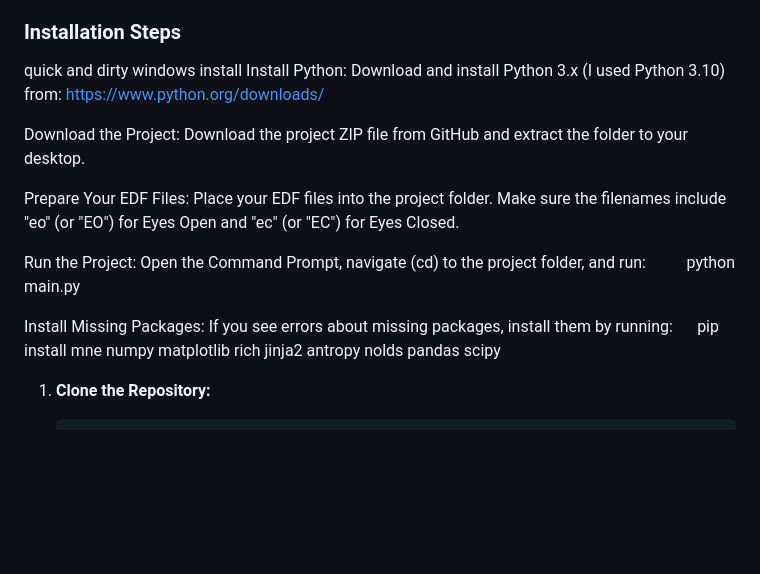
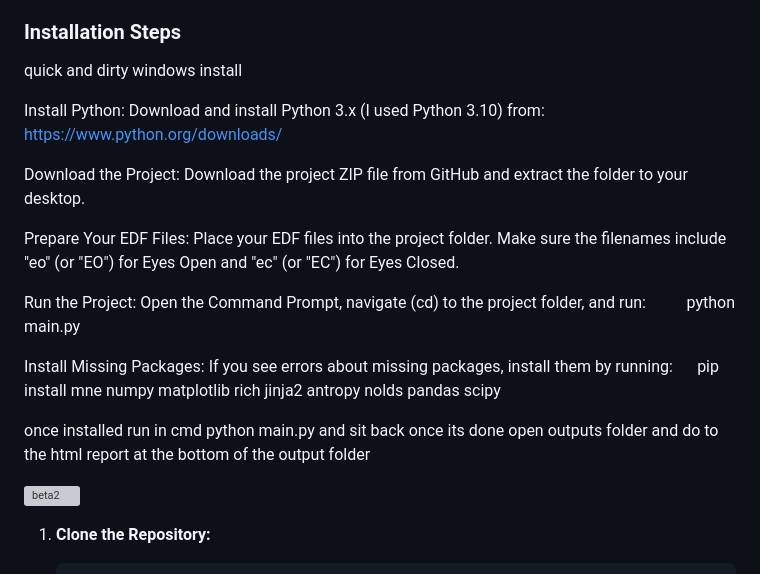
Before and after one commit to ElChaderino/The-Squiggle-Interpreter, a Markdown page: README.md, the part around the change. Rendered like a GitHub page; blank space fills up the shorter version; grey boxes are pictures that could not be loaded.

```diff
--- a/README.md
+++ b/README.md
@@ -143,9 +143,10 @@ pandas: For handling clinical metrics and CSV outputs.
 
 ### Installation Steps
 quick and dirty windows install
+
 Install Python:
-Download and install Python 3.x (I used Python 3.10) from:
-https://www.python.org/downloads/
+Download and install Python 3.x (I used Python 3.10)
+from: https://www.python.org/downloads/
 
 Download the Project:
 Download the project ZIP file from GitHub and extract the folder to your desktop.
@@ -163,6 +164,9 @@ If you see errors about missing packages, install them by running:
 
   pip install mne numpy matplotlib rich jinja2 antropy nolds pandas scipy
 
+  once installed run in cmd python main.py and sit back once its done open outputs folder and do to the html report at the bottom of the output folder
+
+![beta2](https://github.com/user-attachments/assets/edb7898b-656f-41ff-a529-e30320fbfad5)
 
 
 1. **Clone the Repository:**
```
